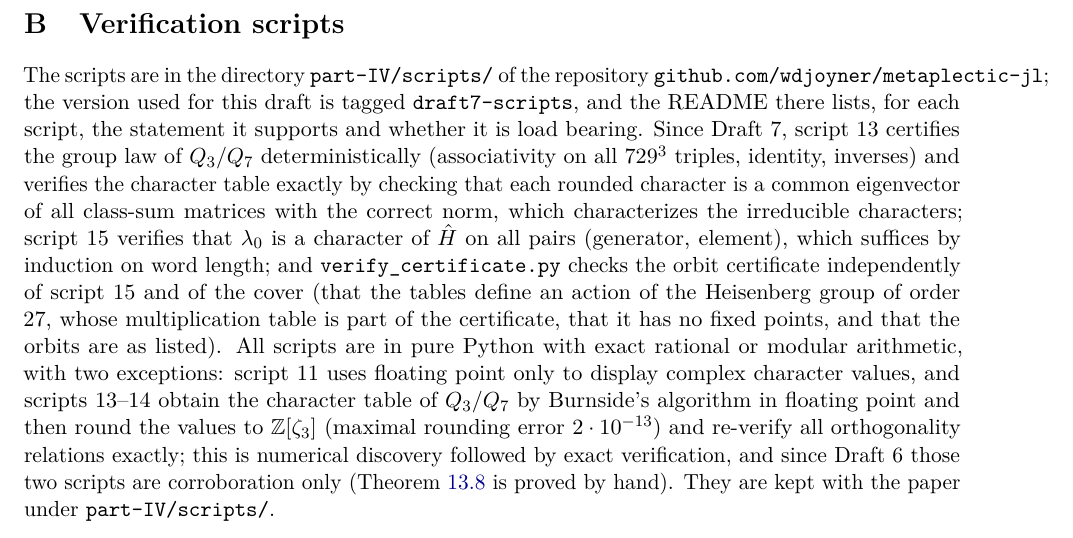
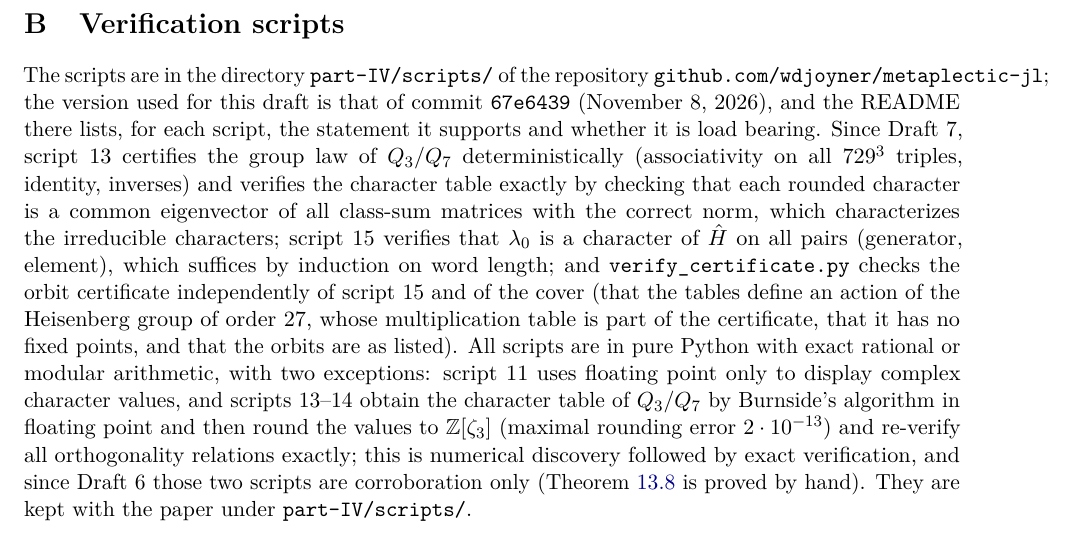
Before and after one commit to wdjoyner/metaplectic-jl, a LaTeX paper (part-IV/mjl_rank2_wild_draft7.tex): part of page 41 of 44, cut so that both start at the same text. Compiled offline with pdfLaTeX.

Commit message:
Draft 7: reference scripts by commit hash (tag pushes are not permitted through the proxy)
Co-Authored-By: Claude Fable 5.1 <noreply@anthropic.com>
Claude-Session: https://claude.ai/code/session_01HSsdNvGcGXKvzpndD9PDet

```diff
--- a/part-IV/mjl_rank2_wild_draft7.tex
+++ b/part-IV/mjl_rank2_wild_draft7.tex
@@ -2938,7 +2938,7 @@ sign is the choice of the identification $\mu_3\simeq\Z/3$.
 \section{Verification scripts}\label{app:scripts}
 The scripts are in the directory \texttt{part-IV/scripts/} of the
 repository \texttt{github.com/wdjoyner/metaplectic-jl}; the version used
-for this draft is tagged \texttt{draft7-scripts}, and the README there
+for this draft is that of commit \texttt{67e6439} (November~8, 2026), and the README there
 lists, for each script, the statement it supports and whether it is
 load bearing.  Since Draft~7, script~13 certifies the group law of
 $Q_3/Q_7$ deterministically (associativity on all $729^3$ triples,
```
Also changed, not shown: part-IV/mjl_rank2_wild_revision_log_draft7.tex (+1 -1 lines), part-IV/mjl_rank2_wild_draft7.pdf, part-IV/mjl_rank2_wild_revision_log_draft7.pdf, part-IV/scripts/README.md.
